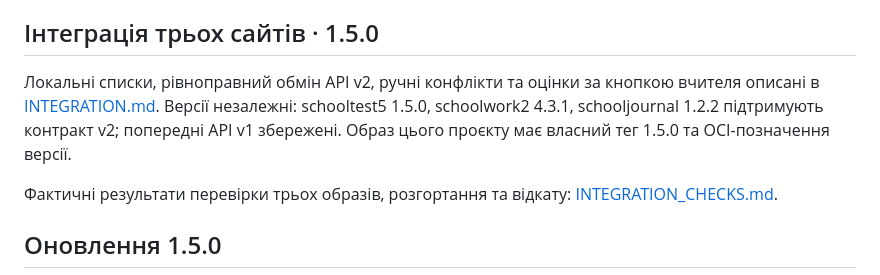
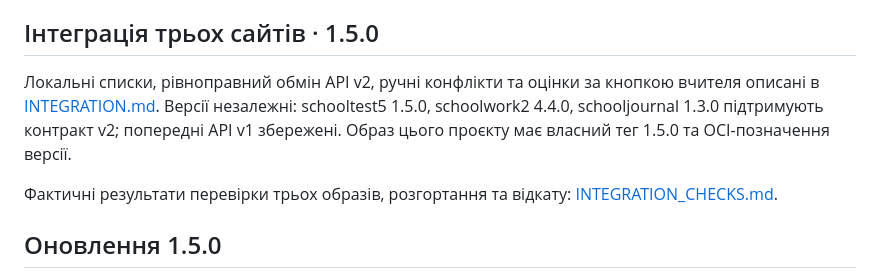
Before and after one commit to yrskrs/school_test, a Markdown page: README.md, the part around the change. GitHub-like rendering.

```diff
--- a/README.md
+++ b/README.md
@@ -393,7 +393,7 @@ docker compose -p schooltest-runtime-check -f tests/compose.runtime.yaml down --
 
 ## Інтеграція трьох сайтів · 1.5.0
 
-Локальні списки, рівноправний обмін API v2, ручні конфлікти та оцінки за кнопкою вчителя описані в [INTEGRATION.md](INTEGRATION.md). Версії незалежні: schooltest5 1.5.0, schoolwork2 4.3.1, schooljournal 1.2.2 підтримують контракт v2; попередні API v1 збережені. Образ цього проєкту має власний тег 1.5.0 та OCI-позначення версії.
+Локальні списки, рівноправний обмін API v2, ручні конфлікти та оцінки за кнопкою вчителя описані в [INTEGRATION.md](INTEGRATION.md). Версії незалежні: schooltest5 1.5.0, schoolwork2 4.4.0, schooljournal 1.3.0 підтримують контракт v2; попередні API v1 збережені. Образ цього проєкту має власний тег 1.5.0 та OCI-позначення версії.
 
 Фактичні результати перевірки трьох образів, розгортання та відкату: [INTEGRATION_CHECKS.md](INTEGRATION_CHECKS.md).
 
```
Also changed, not shown: INTEGRATION.md (+2 -0 lines), INTEGRATION_CHECKS.md (+3 -1 lines).
